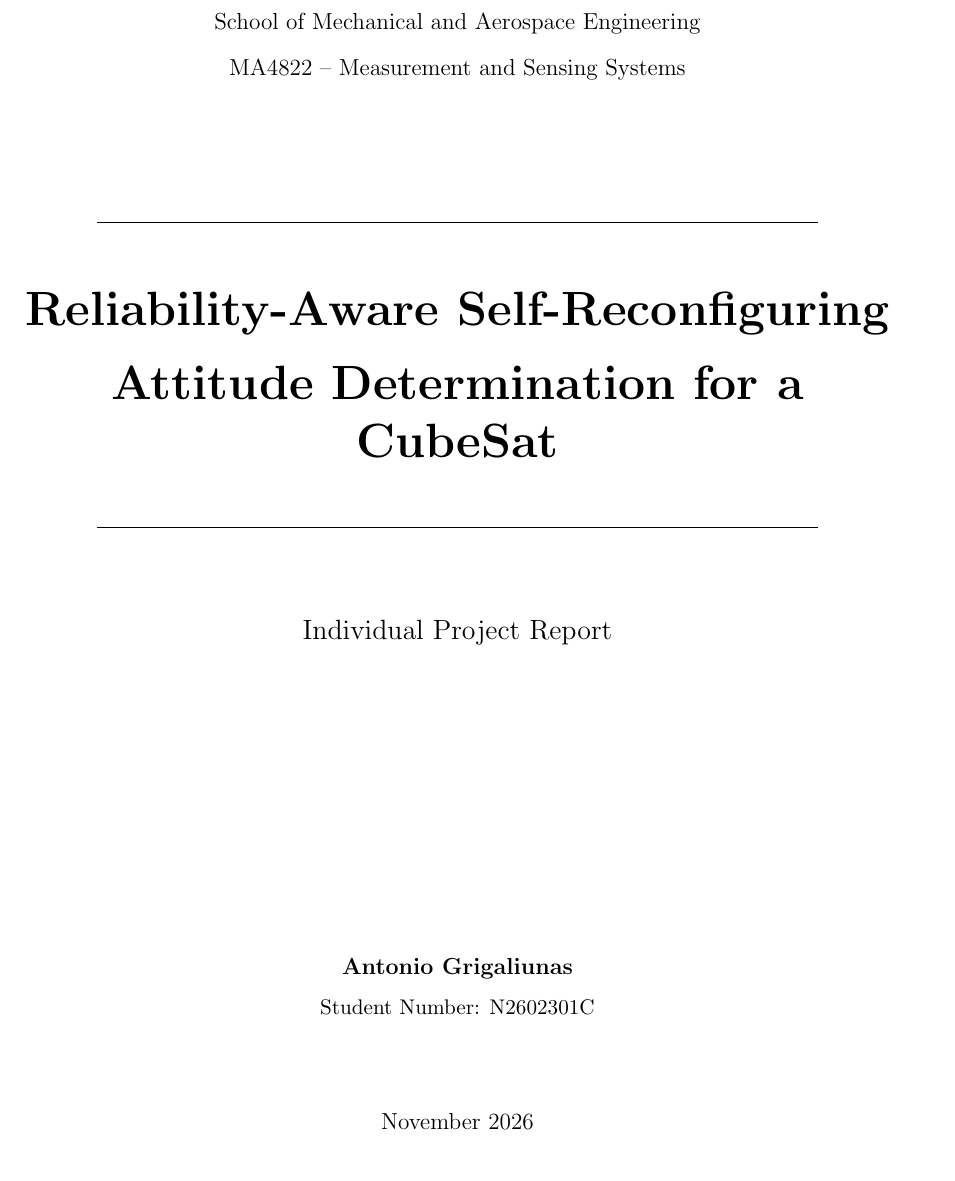
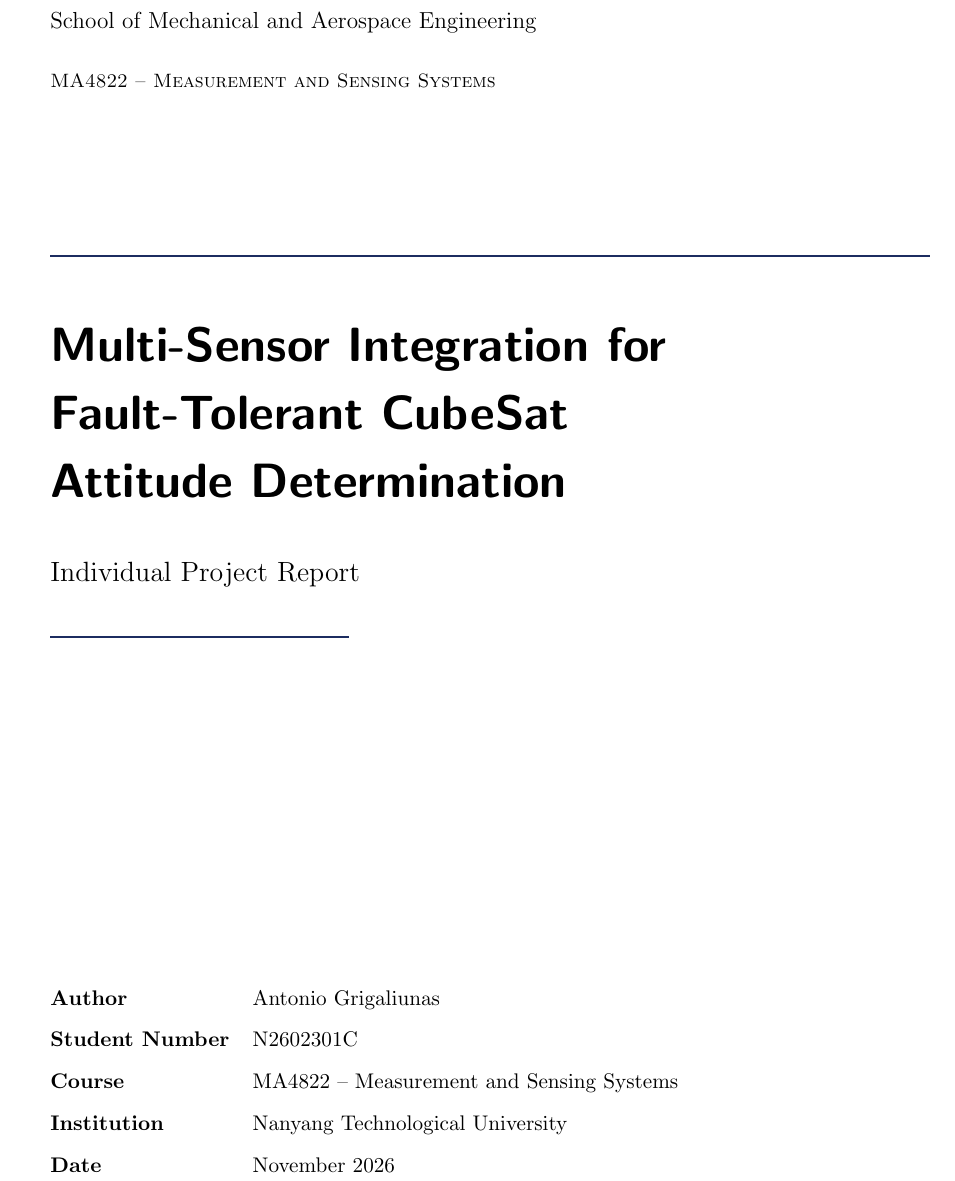
Before and after one commit to AntonioGrigaliunas/Measurements, a LaTeX document (report/main.tex): part of page 1 of 18, cut so that both start at the same text. Compiled offline with pdfLaTeX.

Commit message:
Rename project and redesign title page

```diff
--- a/report/main.tex
+++ b/report/main.tex
@@ -9,3 +9,7 @@
 \usepackage{graphicx}
 \usepackage{float}
 \usepackage[hidelinks]{hyperref}
+\usepackage{xcolor}
+\definecolor{ntuNavy}{RGB}{28,44,96}
+
+\hypersetup{
@@ -18 +24,2 @@
 
+    \vspace*{1.2cm}
@@ -20,39 +26,46 @@
 
-    {\Large\bfseries Nanyang Technological University\par}
+    {\color{ntuNavy}\Large\bfseries Nanyang Technological University\par}
+    \vspace{0.15cm}
+    {\large School of Mechanical and Aerospace Engineering\par}
+
+    \vspace{0.65cm}
+
+    {\small\textsc{MA4822 -- Measurement and Sensing Systems}\par}
+
+    \vspace{2.6cm}
+
+    {\color{ntuNavy}\rule{\textwidth}{1.2pt}\par}
+
+    \vspace{0.85cm}
+
+    {\sffamily\Huge\bfseries
+    Multi-Sensor Integration for\par}
     \vspace{0.18cm}
-    {\large School of Mechanical and Aerospace Engineering\par}
-    \vspace{0.35cm}
-    {\large MA4822 -- Measurement and Sensing Systems\par}
+    {\sffamily\Huge\bfseries
+    Fault-Tolerant CubeSat\par}
+    \vspace{0.18cm}
+    {\sffamily\Huge\bfseries
+    Attitude Determination\par}
 
-    \vspace{2.2cm}
-
-    \rule{0.82\textwidth}{0.6pt}\par
-    \vspace{0.8cm}
-
-    {\Huge\bfseries
-    Reliability-Aware Self-Reconfiguring\par}
-    \vspace{0.30cm}
-    {\Huge\bfseries
-    Attitude Determination for a CubeSat\par}
-
-    \vspace{0.8cm}
-    \rule{0.82\textwidth}{0.6pt}\par
-
-    \vspace{1.4cm}
+    \vspace{0.9cm}
 
     {\Large Individual Project Report\par}
 
+    \vspace{0.55cm}
+
+    {\color{ntuNavy}\rule{0.34\textwidth}{1.2pt}\par}
+
     \vfill
 
-    {\large\bfseries Antonio Grigaliunas\par}
-    \vspace{0.25cm}
-    {\normalsize Student Number: N2602301C\par}
+    \begin{tabular}{@{}ll}
+        \textbf{Author} & Antonio Grigaliunas \\[0.28cm]
+        \textbf{Student Number} & N2602301C \\[0.28cm]
+        \textbf{Course} & MA4822 -- Measurement and Sensing Systems \\[0.28cm]
+        \textbf{Institution} & Nanyang Technological University \\[0.28cm]
+        \textbf{Date} & November 2026
+    \end{tabular}
 
-    \vspace{1.6cm}
-
-    {\large November 2026\par}
-
-    \vspace*{1.0cm}
+    \vspace*{1.1cm}
 \end{titlepage}
 
 \tableofcontents
```
Also changed, not shown: report/main.tex (5 more changed lines).
